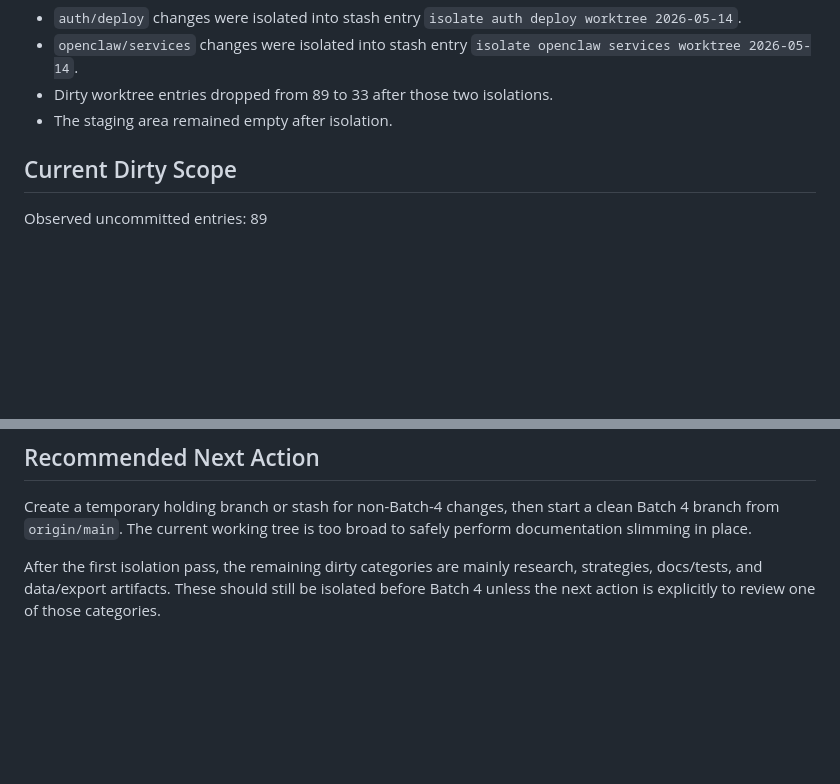
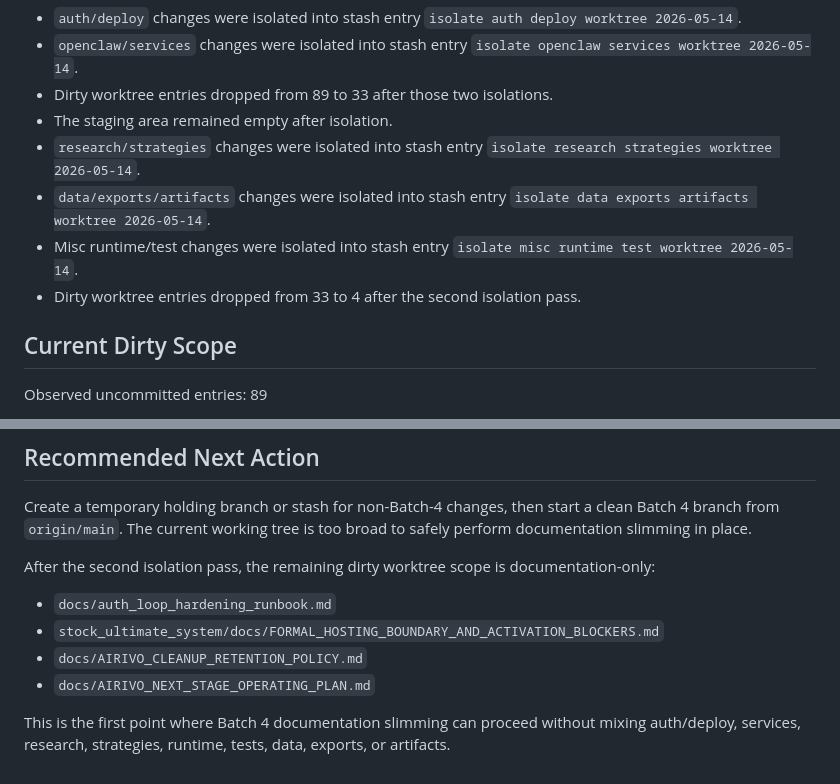
Before and after one commit to alveypro/v49, a Markdown page: docs/AIRIVO_WORKTREE_ISOLATION_AUDIT_20260514.md, 2 parts joined by grey strips. Rendered like a GitHub page; blank space fills up the shorter version.

Commit message:
docs: record second worktree isolation pass

```diff
--- a/docs/AIRIVO_WORKTREE_ISOLATION_AUDIT_20260514.md
+++ b/docs/AIRIVO_WORKTREE_ISOLATION_AUDIT_20260514.md
@@ -17,6 +17,10 @@ Execution note:
 - `openclaw/services` changes were isolated into stash entry `isolate openclaw services worktree 2026-05-14`.
 - Dirty worktree entries dropped from 89 to 33 after those two isolations.
 - The staging area remained empty after isolation.
+- `research/strategies` changes were isolated into stash entry `isolate research strategies worktree 2026-05-14`.
+- `data/exports/artifacts` changes were isolated into stash entry `isolate data exports artifacts worktree 2026-05-14`.
+- Misc runtime/test changes were isolated into stash entry `isolate misc runtime test worktree 2026-05-14`.
+- Dirty worktree entries dropped from 33 to 4 after the second isolation pass.
 
 ## Current Dirty Scope
 
@@ -120,4 +124,11 @@ Do not start documentation archive work until all of the following are true:
 
 Create a temporary holding branch or stash for non-Batch-4 changes, then start a clean Batch 4 branch from `origin/main`. The current working tree is too broad to safely perform documentation slimming in place.
 
-After the first isolation pass, the remaining dirty categories are mainly research, strategies, docs/tests, and data/export artifacts. These should still be isolated before Batch 4 unless the next action is explicitly to review one of those categories.
+After the second isolation pass, the remaining dirty worktree scope is documentation-only:
+
+- `docs/auth_loop_hardening_runbook.md`
+- `stock_ultimate_system/docs/FORMAL_HOSTING_BOUNDARY_AND_ACTIVATION_BLOCKERS.md`
+- `docs/AIRIVO_CLEANUP_RETENTION_POLICY.md`
+- `docs/AIRIVO_NEXT_STAGE_OPERATING_PLAN.md`
+
+This is the first point where Batch 4 documentation slimming can proceed without mixing auth/deploy, services, research, strategies, runtime, tests, data, exports, or artifacts.
```
